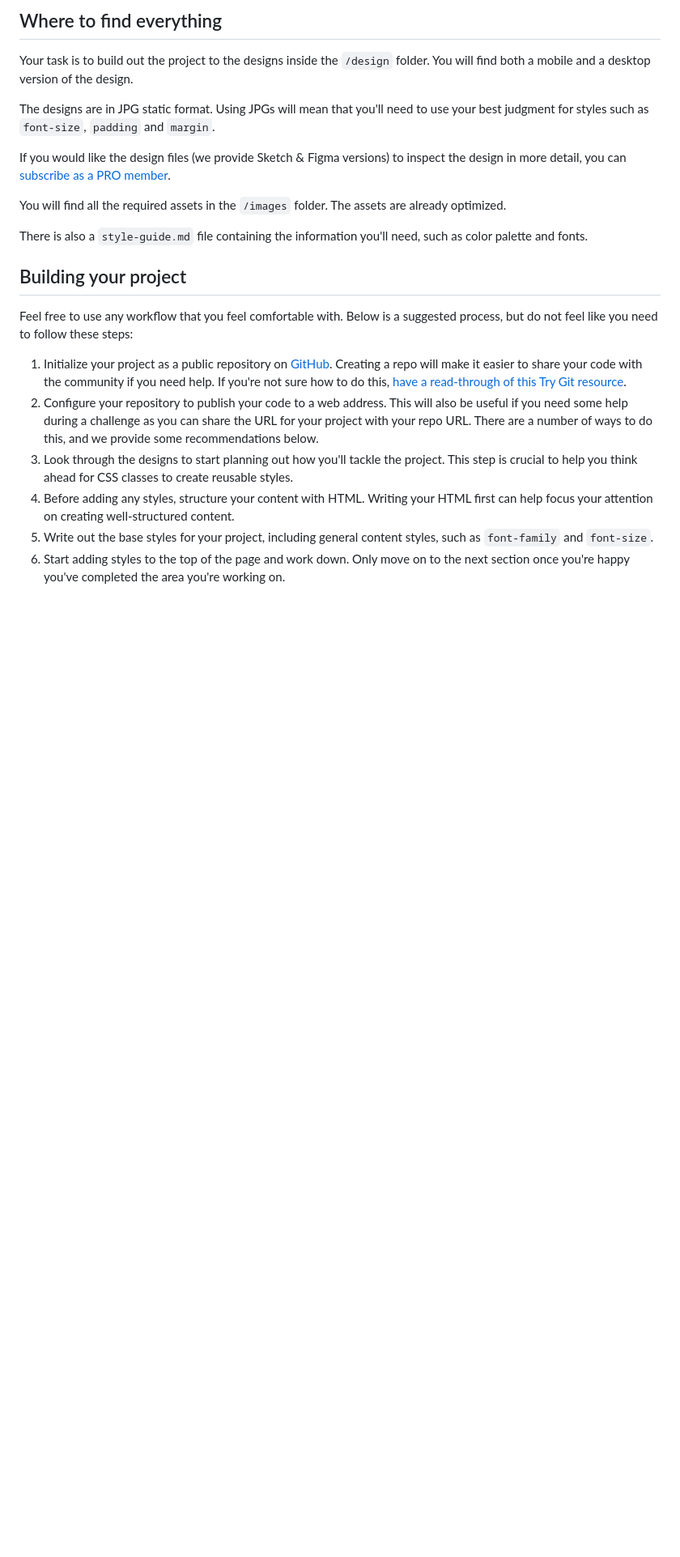
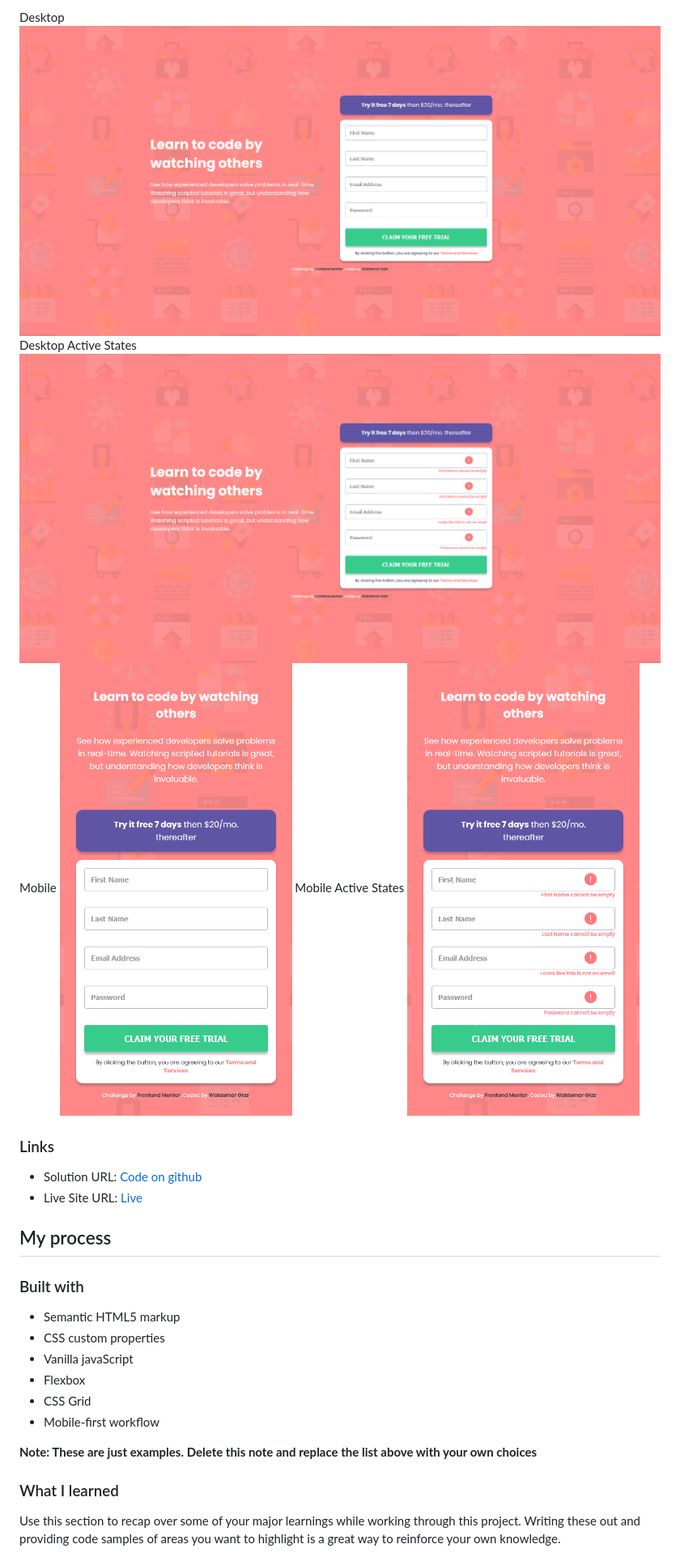
Before and after one commit to waldekglaz/intro-component-with-signup-form, a Markdown page: README.md, the part around the change printed below. Shown: that part at 81% size. Rendered like a GitHub page; pictures changed too: images/Screenshot-desktop-active.png (added), images/Screenshot-desktop.png (added), images/Screenshot-mobile-active.png (added); blank space fills up the shorter version.

```diff
--- a/README.md
+++ b/README.md
@@ -28,24 +32,32 @@ Want some support on the challenge? [Join our Slack community](https://www.front
 
-## Where to find everything
+Desktop
+![](./images/Screenshot-desktop.png)
+Desktop Active States
+![](./images/Screenshot-desktop-active.png)
+Mobile
+![](./images/Screenshot-mobile.png)
+Mobile Active States
+![](./images/Screenshot-mobile-active.png)
 
-Your task is to build out the project to the designs inside the `/design` folder. You will find both a mobile and a desktop version of the design.
+### Links
 
-The designs are in JPG static format. Using JPGs will mean that you'll need to use your best judgment for styles such as `font-size`, `padding` and `margin`.
+- Solution URL: [Code on github](https://github.com/waldekglaz/intro-component-with-signup-form)
+- Live Site URL: [Live](https://waldekglaz.github.io/intro-component-with-signup-form/)
 
-If you would like the design files (we provide Sketch & Figma versions) to inspect the design in more detail, you can [subscribe as a PRO member](https://www.frontendmentor.io/pro).
+## My process
 
-You will find all the required assets in the `/images` folder. The assets are already optimized.
+### Built with
 
-There is also a `style-guide.md` file containing the information you'll need, such as color palette and fonts.
+- Semantic HTML5 markup
+- CSS custom properties
+- Vanilla javaScript
+- Flexbox
+- CSS Grid
+- Mobile-first workflow
 
-## Building your project
+**Note: These are just examples. Delete this note and replace the list above with your own choices**
 
-Feel free to use any workflow that you feel comfortable with. Below is a suggested process, but do not feel like you need to follow these steps:
+### What I learned
 
-1. Initialize your project as a public repository on [GitHub](https://github.com/). Creating a repo will make it easier to share your code with the community if you need help. If you're not sure how to do this, [have a read-through of this Try Git resource](https://try.github.io/).
-2. Configure your repository to publish your code to a web address. This will also be useful if you need some help during a challenge as you can share the URL for your project with your repo URL. There are a number of ways to do this, and we provide some recommendations below.
-3. Look through the designs to start planning out how you'll tackle the project. This step is crucial to help you think ahead for CSS classes to create reusable styles.
-4. Before adding any styles, structure your content with HTML. Writing your HTML first can help focus your attention on creating well-structured content.
-5. Write out the base styles for your project, including general content styles, such as `font-family` and `font-size`.
-6. Start adding styles to the top of the page and work down. Only move on to the next section once you're happy you've completed the area you're working on.
+Use this section to recap over some of your major learnings while working through this project. Writing these out and providing code samples of areas you want to highlight is a great way to reinforce your own knowledge.
 
```
Also changed, not shown: other parts of README.md (+51 -43 lines), README-template.md (deleted, +0 -114 lines).
